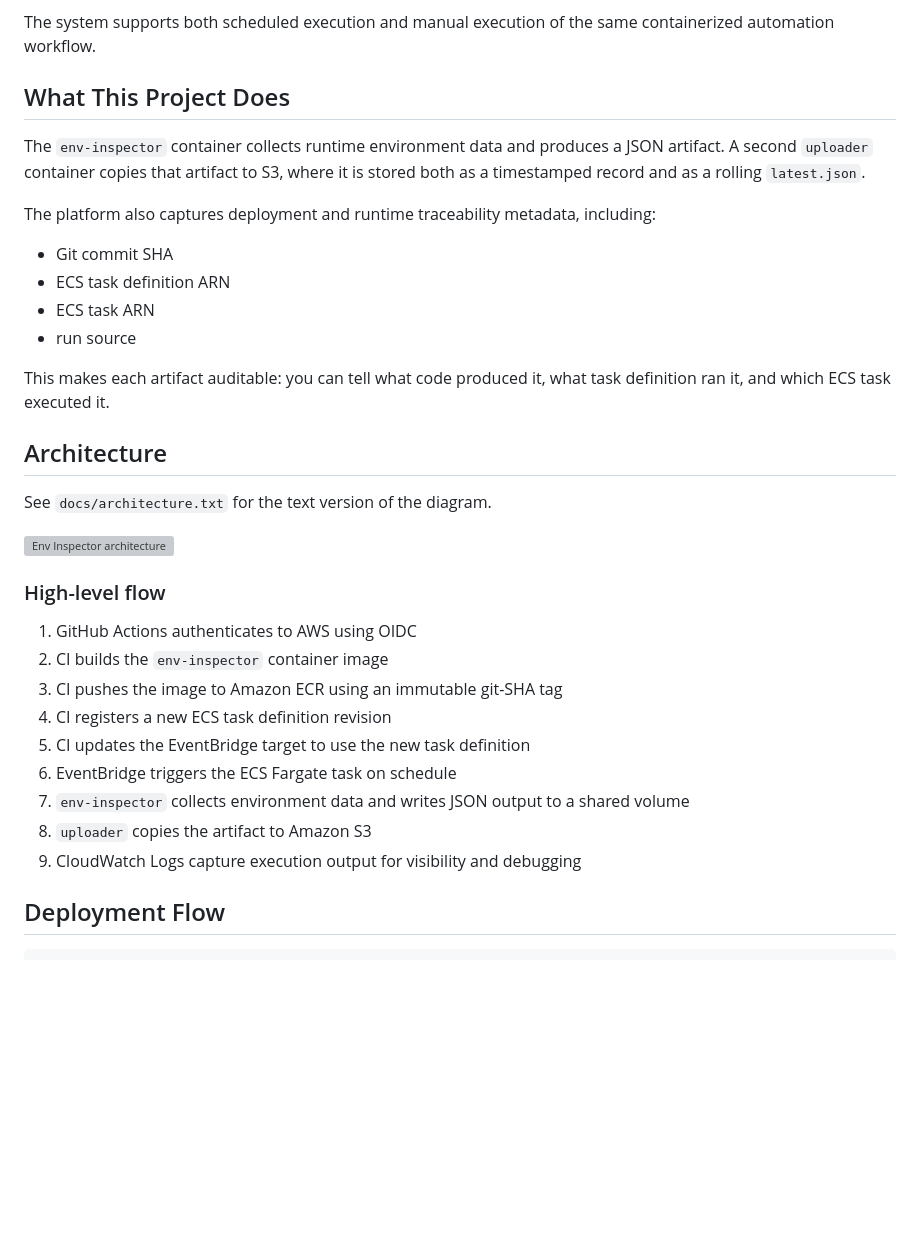
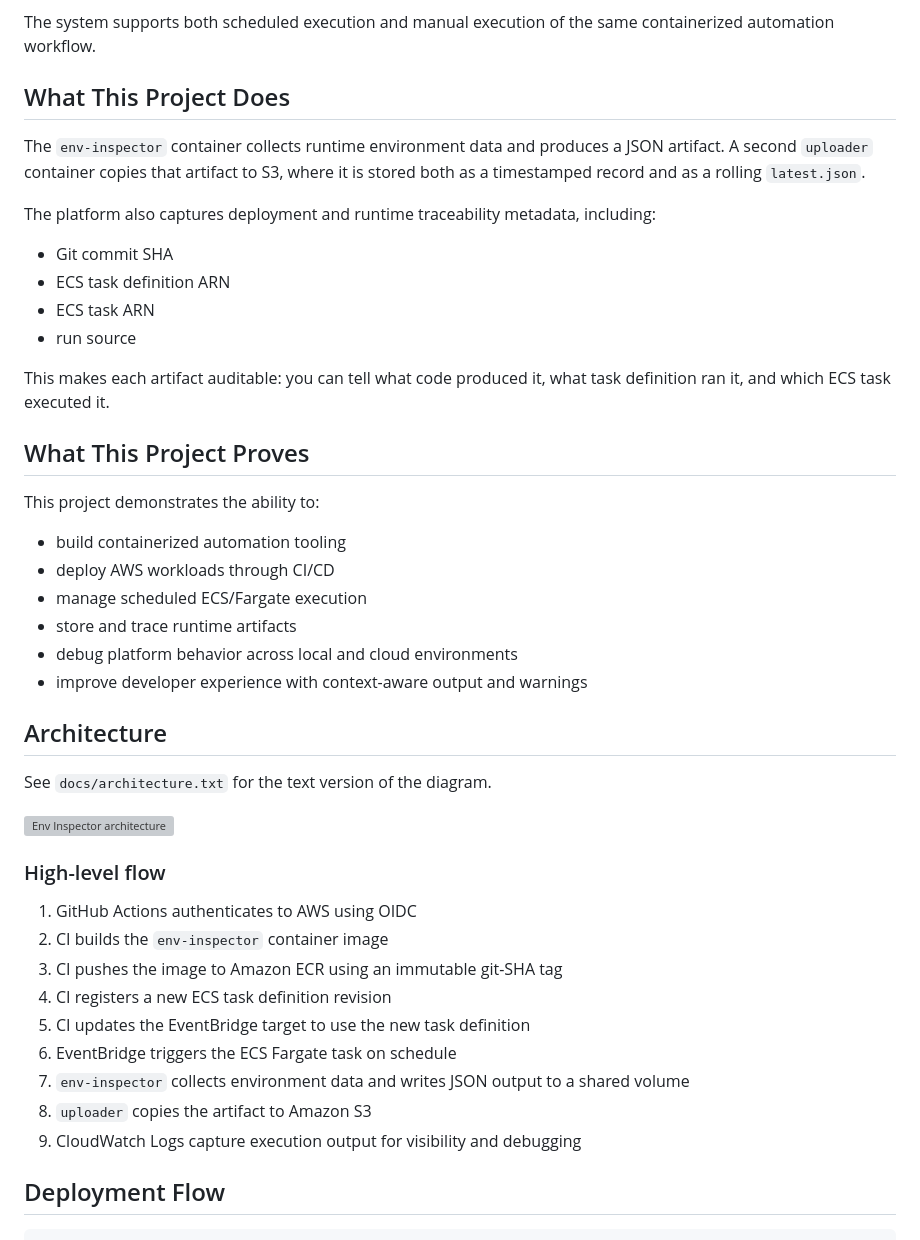
Before and after one commit to jeffriley101/devops-training, a Markdown page: README.md, the part around one of its changes. Rendered like a GitHub page; blank space fills up the shorter version; grey boxes are pictures that could not be loaded.

```diff
--- a/README.md
+++ b/README.md
@@ -19,7 +41,9 @@ This project demonstrates how to build and operate a scheduled container automat
 The system supports both scheduled execution and manual execution of the same containerized automation workflow.
 
 
+
 ## What This Project Does
+
 The `env-inspector` container collects runtime environment data and produces a JSON artifact. A second `uploader` container copies that artifact to S3, where it is stored both as a timestamped record and as a rolling `latest.json`.
 
 The platform also captures deployment and runtime traceability metadata, including:
@@ -32,12 +56,30 @@ The platform also captures deployment and runtime traceability metadata, includi
 This makes each artifact auditable: you can tell what code produced it, what task definition ran it, and which ECS task executed it.
 
 
+
+## What This Project Proves
+
+This project demonstrates the ability to:
+
+- build containerized automation tooling
+- deploy AWS workloads through CI/CD
+- manage scheduled ECS/Fargate execution
+- store and trace runtime artifacts
+- debug platform behavior across local and cloud environments
+- improve developer experience with context-aware output and warnings
+
+
+
 ## Architecture
+
 See `docs/architecture.txt` for the text version of the diagram.
 
 ![Env Inspector architecture](docs/architecture-diagram.svg)
 
+
+
 ### High-level flow
+
 1. GitHub Actions authenticates to AWS using OIDC
 2. CI builds the `env-inspector` container image
 3. CI pushes the image to Amazon ECR using an immutable git-SHA tag
@@ -47,6 +89,7 @@ See `docs/architecture.txt` for the text version of the diagram.
 7. `env-inspector` collects environment data and writes JSON output to a shared volume
 8. `uploader` copies the artifact to Amazon S3
 9. CloudWatch Logs capture execution output for visibility and debugging
+
 
 
 ## Deployment Flow
```
Also changed, not shown: other parts of README.md (+24 -0 lines).
